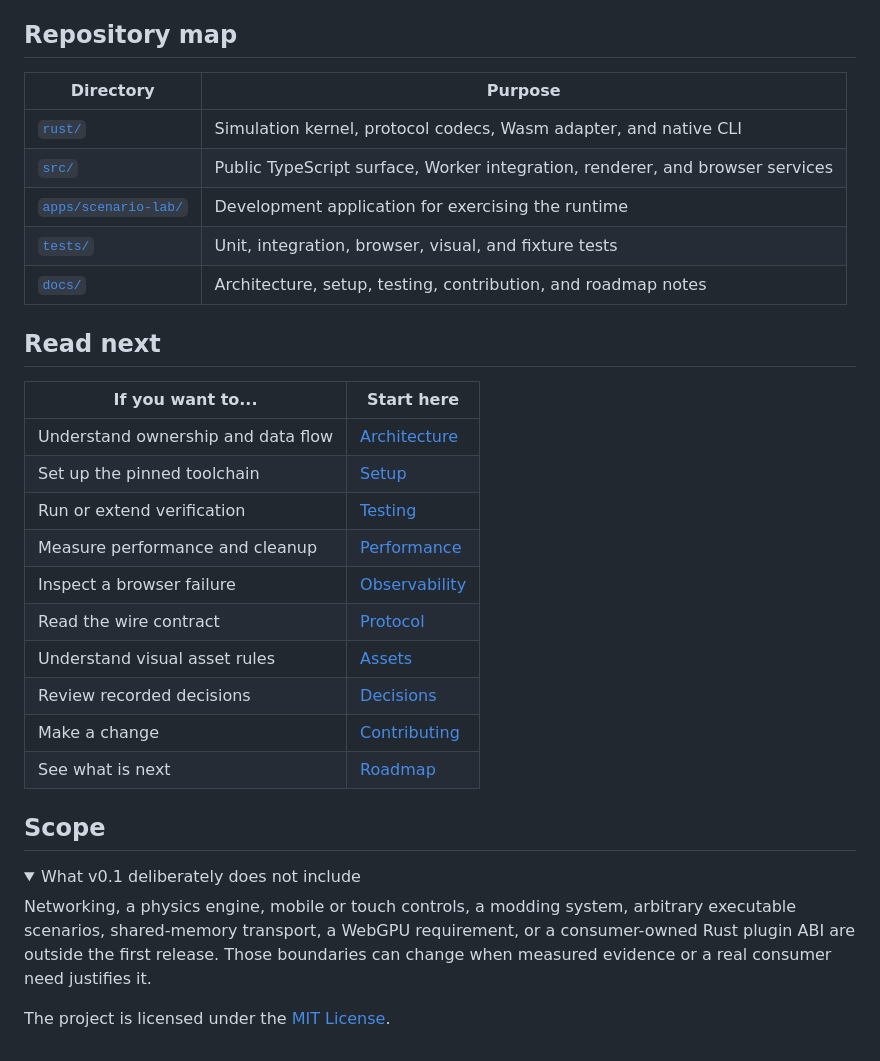
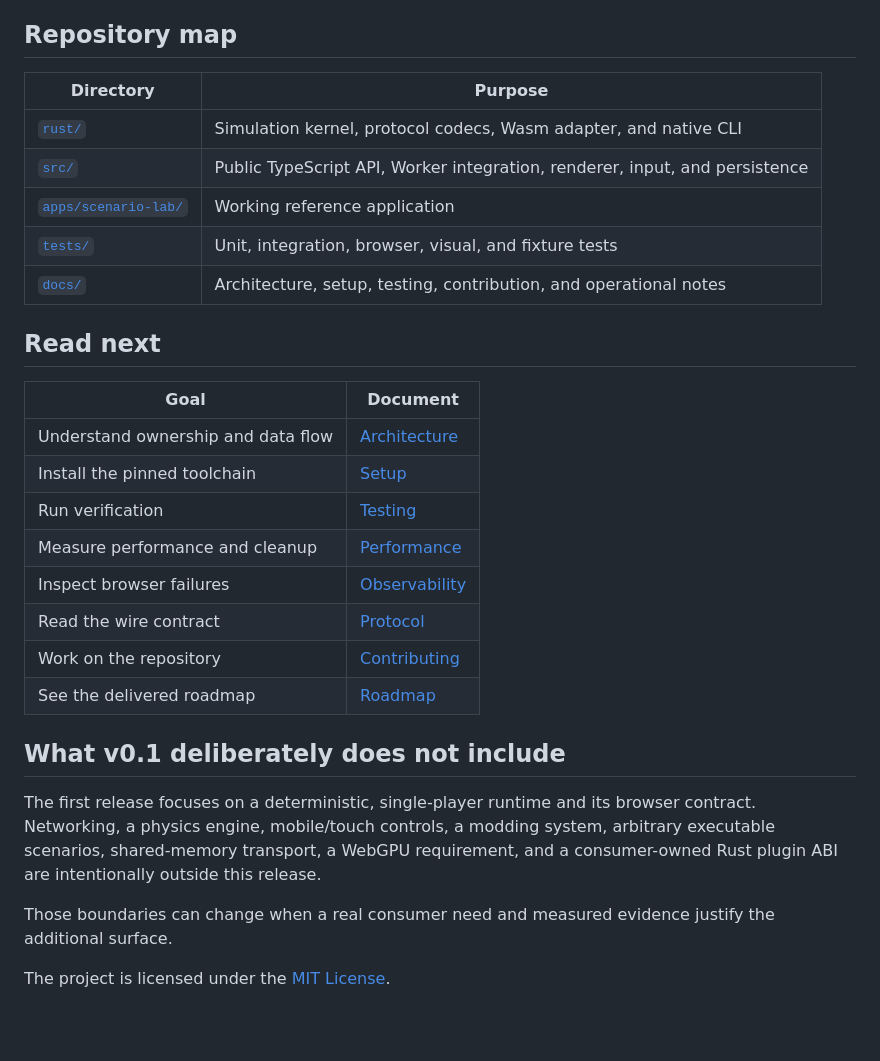
Before and after one commit to elviscgn/tessera, a Markdown page: README.md, the part around one of its changes. Rendered like a GitHub page; folded sections open; blank space fills up the shorter version.

```diff
--- a/README.md
+++ b/README.md
@@ -118,36 +130,36 @@ Internal runtime paths are intentionally unavailable from the package.
 
 ## Repository map
 
-| Directory                                  | Purpose                                                                       |
-| ------------------------------------------ | ----------------------------------------------------------------------------- |
-| [`rust/`](rust/)                           | Simulation kernel, protocol codecs, Wasm adapter, and native CLI              |
-| [`src/`](src/)                             | Public TypeScript surface, Worker integration, renderer, and browser services |
-| [`apps/scenario-lab/`](apps/scenario-lab/) | Development application for exercising the runtime                            |
-| [`tests/`](tests/)                         | Unit, integration, browser, visual, and fixture tests                         |
-| [`docs/`](docs/)                           | Architecture, setup, testing, contribution, and roadmap notes                 |
+| Directory                                  | Purpose                                                                     |
+| ------------------------------------------ | --------------------------------------------------------------------------- |
+| [`rust/`](rust/)                           | Simulation kernel, protocol codecs, Wasm adapter, and native CLI            |
+| [`src/`](src/)                             | Public TypeScript API, Worker integration, renderer, input, and persistence |
+| [`apps/scenario-lab/`](apps/scenario-lab/) | Working reference application                                               |
+| [`tests/`](tests/)                         | Unit, integration, browser, visual, and fixture tests                       |
+| [`docs/`](docs/)                           | Architecture, setup, testing, contribution, and operational notes           |
 
 ## Read next
 
-| If you want to...                  | Start here                             |
+| Goal                               | Document                               |
 | ---------------------------------- | -------------------------------------- |
 | Understand ownership and data flow | [Architecture](docs/ARCHITECTURE.md)   |
-| Set up the pinned toolchain        | [Setup](docs/SETUP.md)                 |
-| Run or extend verification         | [Testing](docs/TESTING.md)             |
+| Install the pinned toolchain       | [Setup](docs/SETUP.md)                 |
+| Run verification                   | [Testing](docs/TESTING.md)             |
 | Measure performance and cleanup    | [Performance](docs/PERFORMANCE.md)     |
-| Inspect a browser failure          | [Observability](docs/OBSERVABILITY.md) |
+| Inspect browser failures           | [Observability](docs/OBSERVABILITY.md) |
 | Read the wire contract             | [Protocol](docs/PROTOCOL.md)           |
-| Understand visual asset rules      | [Assets](docs/ASSETS.md)               |
-| Review recorded decisions          | [Decisions](docs/DECISIONS.md)         |
-| Make a change                      | [Contributing](docs/CONTRIBUTING.md)   |
-| See what is next                   | [Roadmap](docs/ROADMAP.md)             |
+| Work on the repository             | [Contributing](docs/CONTRIBUTING.md)   |
+| See the delivered roadmap          | [Roadmap](docs/ROADMAP.md)             |
 
-## Scope
+## What v0.1 deliberately does not include
 
-<details>
-<summary>What v0.1 deliberately does not include</summary>
+The first release focuses on a deterministic, single-player runtime and its
+browser contract. Networking, a physics engine, mobile/touch controls, a
+modding system, arbitrary executable scenarios, shared-memory transport, a
+WebGPU requirement, and a consumer-owned Rust plugin ABI are intentionally
+outside this release.
 
-Networking, a physics engine, mobile or touch controls, a modding system, arbitrary executable scenarios, shared-memory transport, a WebGPU requirement, or a consumer-owned Rust plugin ABI are outside the first release. Those boundaries can change when measured evidence or a real consumer need justifies it.
-
-</details>
+Those boundaries can change when a real consumer need and measured evidence
+justify the additional surface.
 
 The project is licensed under the [MIT License](LICENSE).
```
Also changed, not shown: other parts of README.md (+99 -87 lines), docs/assets/scenario-lab-current.jpg (added), 5 other files.
